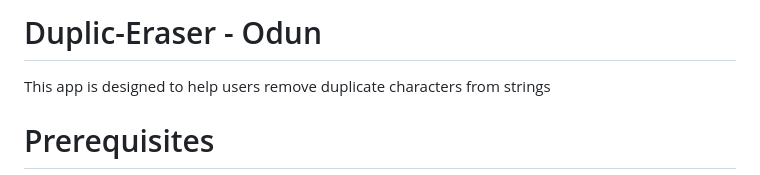
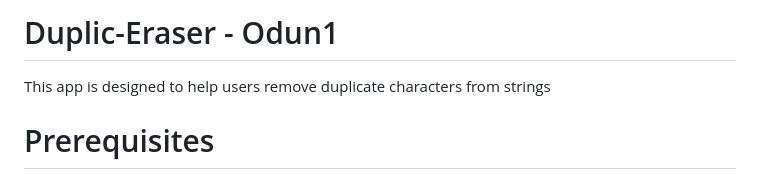
Before and after one commit to OLADISEA/Duplic-Eraser, a Markdown page: README.md, the part around the change. GitHub-like rendering.

Commit message:
Update app name in README.md to "Duplic-Eraser - Odun1".

```diff
--- a/README.md
+++ b/README.md
@@ -1,4 +1,4 @@
-# Duplic-Eraser - Odun
+# Duplic-Eraser - Odun1
 This app is designed to help users remove duplicate characters from strings
 
 
```
